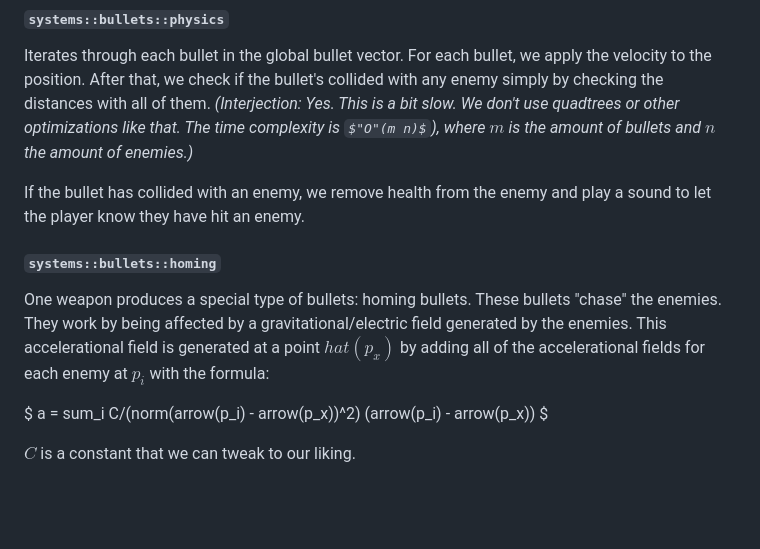
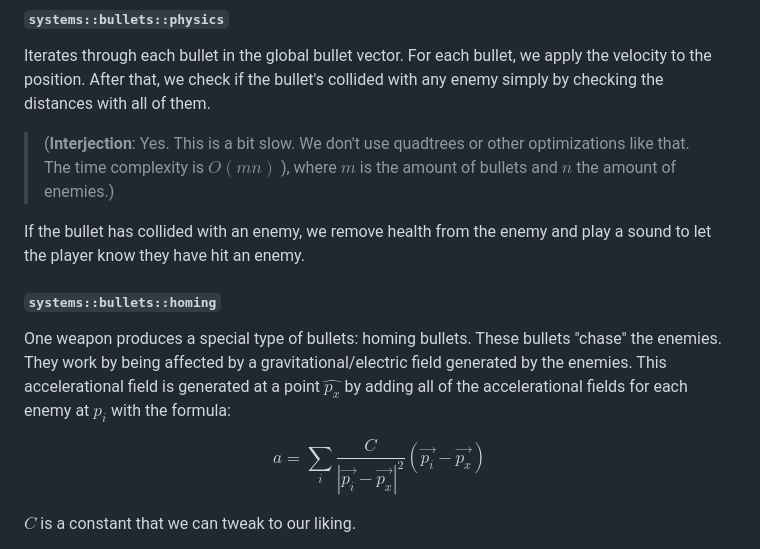
Before and after one commit to Sinono3/quidmasters, a Markdown page: README.md, the part around the change. Rendered like a GitHub page; some formulas as TeX source; blank space fills up the shorter version.

Commit message:
Convert Typst to LaTeX in README.md

```diff
--- a/README.md
+++ b/README.md
@@ -72,16 +72,17 @@ If the user does not yet have that gun, the switch is simply ignored.
 Iterates through each bullet in the global bullet vector.
 For each bullet, we apply the velocity to the position.
 After that, we check if the bullet's collided with any enemy simply by checking the distances with all of them.
-_(Interjection: Yes. This is a bit slow. We don't use quadtrees or other optimizations like that. The time complexity is $"O"(m n)$),
-where $m$ is the amount of bullets and $n$ the amount of enemies.)_
+
+> (**Interjection**: Yes. This is a bit slow. We don't use quadtrees or other optimizations like that. The time complexity is $O(mn)$ ),
+where $m$ is the amount of bullets and $n$ the amount of enemies.)
 
 If the bullet has collided with an enemy, we remove health from the enemy and play a sound to let the player know they have hit an enemy.
 
 #### `systems::bullets::homing`
 
-One weapon produces a special type of bullets: homing bullets. These bullets "chase" the enemies. They work by being affected by a gravitational/electric field generated by the enemies. This accelerational field is generated at a point $hat(p_x)$ by adding all of the accelerational fields for each enemy at $p_i$ with the formula:
+One weapon produces a special type of bullets: homing bullets. These bullets "chase" the enemies. They work by being affected by a gravitational/electric field generated by the enemies. This accelerational field is generated at a point $\hat{p_x}$ by adding all of the accelerational fields for each enemy at $p_i$ with the formula:
 
-$ a = sum_i C/(norm(arrow(p_i) - arrow(p_x))^2) (arrow(p_i) - arrow(p_x)) $
+$$ a = \sum_i \frac{C}{|\vec{p_i} - \vec{p_x}|^2} (\vec{p_i} - \vec{p_x}) $$
 
 $C$ is a constant that we can tweak to our liking.
 
```
